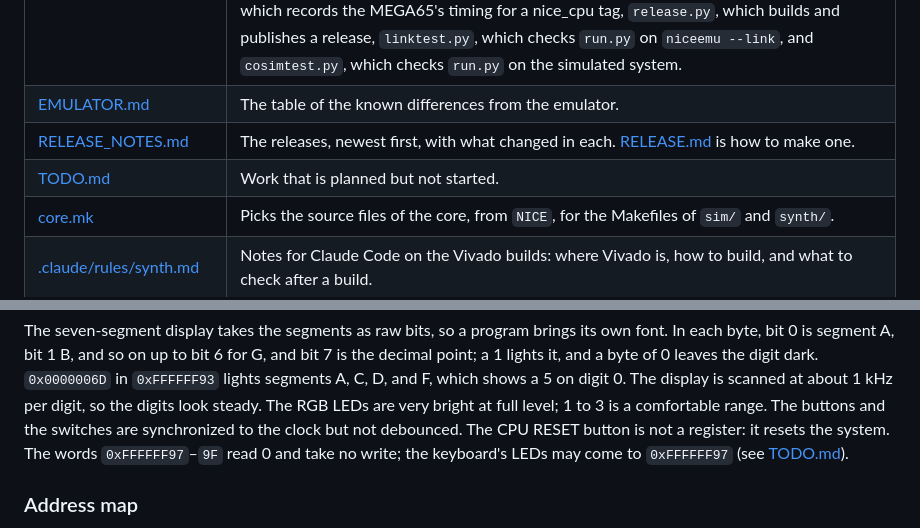
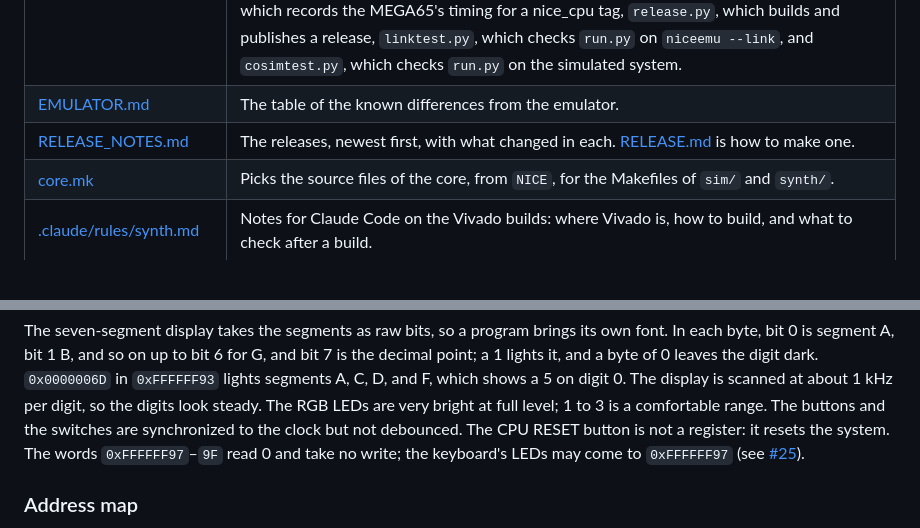
Before and after one commit to MJoergen/NiceMonMEGA65, a Markdown page: README.md, 2 parts joined by grey strips. Drawn GitHub-style; blank space fills up the shorter version.

```diff
--- a/README.md
+++ b/README.md
@@ -37,7 +37,6 @@ and switches as registers (see [synth/](synth/README.md#the-nexys4ddr) and
 | [tools/](tools/) | `nicelink.py`, the debug link over the board's UART, over TCP to `niceemu --link`, or over TCP to the simulated system of `make cosim`, and the tools that use it: `load.py`, which loads a program into the MEGA65 or Nexys4DDR, `run.py`, which runs a program on the board as `niceemu` runs it, `hwtest.py`, which tests the system on the board, `bump.py`, which records the MEGA65's timing for a nice_cpu tag, `release.py`, which builds and publishes a release, `linktest.py`, which checks `run.py` on `niceemu --link`, and `cosimtest.py`, which checks `run.py` on the simulated system. |
 | [EMULATOR.md](EMULATOR.md) | The table of the known differences from the emulator. |
 | [RELEASE_NOTES.md](RELEASE_NOTES.md) | The releases, newest first, with what changed in each. [RELEASE.md](RELEASE.md) is how to make one. |
-| [TODO.md](TODO.md) | Work that is planned but not started. |
 | [core.mk](core.mk) | Picks the source files of the core, from `NICE`, for the Makefiles of `sim/` and `synth/`. |
 | [.claude/rules/synth.md](.claude/rules/synth.md) | Notes for Claude Code on the Vivado builds: where Vivado is, how to build, and what to check after a build. |
 | [vsg.yml](vsg.yml) | The configuration of `make lint`, which checks the VHDL against [CODING_STYLE.md](CODING_STYLE.md). |
@@ -436,7 +435,7 @@ full level; 1 to 3 is a comfortable range. The buttons and the switches are
 synchronized to the clock but not debounced. The CPU RESET button is not a
 register: it resets the system. The words `0xFFFFFF97`–`9F` read 0 and take
 no write; the keyboard's LEDs may come to `0xFFFFFF97` (see
-[TODO.md](TODO.md)).
+[#25](https://github.com/MJoergen/NiceMonMEGA65/issues/25)).
 
 ### Address map
 
```
Also changed, not shown: other parts of README.md (+1 -1 lines), TODO.md (deleted, +0 -20 lines), monitor/README.md (+1 -1 lines).
